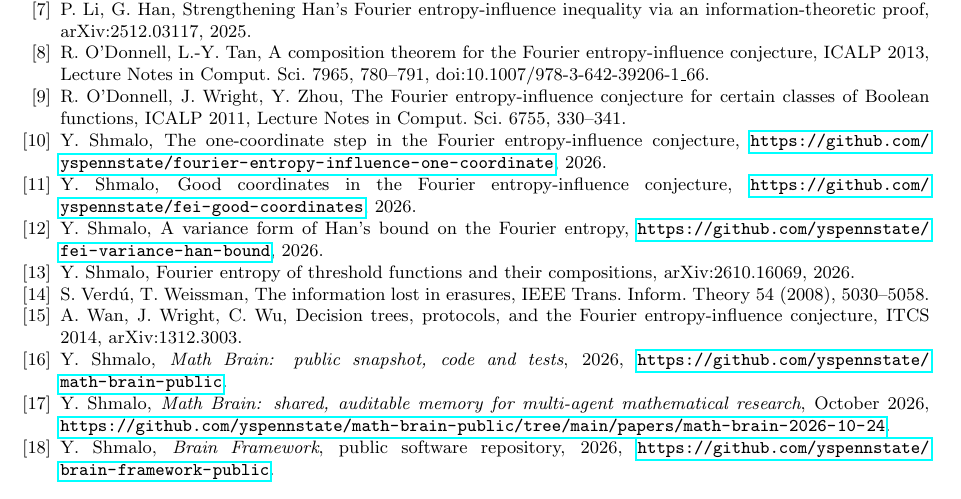
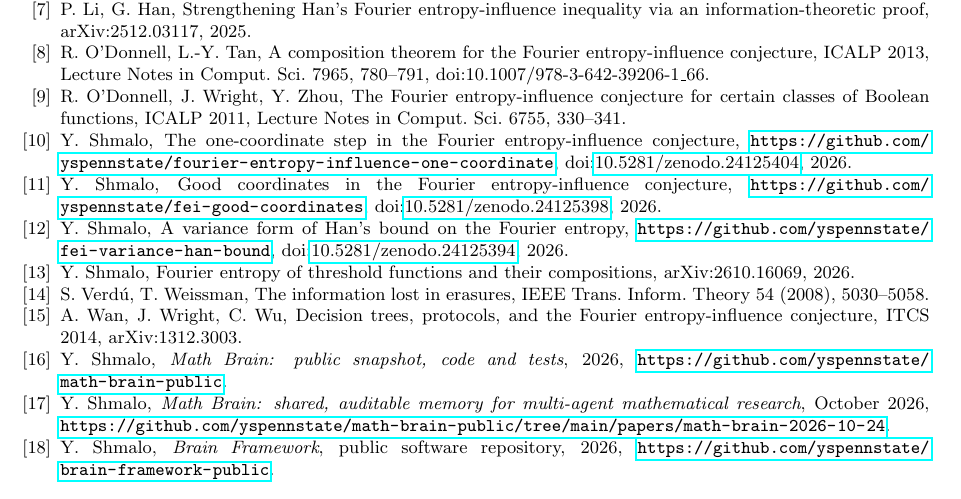
Before and after one commit to yspennstate/fei-filtration-witness, a LaTeX paper (main.tex): part of page 10 of 10, cut so that both start at the same text. Compiled offline with pdfLaTeX.

Commit message:
Add DOIs to references

```diff
--- a/main.tex
+++ b/main.tex
@@ -486,11 +486,11 @@ Lecture Notes in Comput. Sci. 7965, 780--791, doi:10.1007/978-3-642-39206-1\_66.
 \bibitem{OWZ11} R.~O'Donnell, J.~Wright, Y.~Zhou, The Fourier entropy-influence conjecture for certain classes of
 Boolean functions, ICALP 2011, Lecture Notes in Comput. Sci. 6755, 330--341.
 \bibitem{Shm1} Y.~Shmalo, The one-coordinate step in the Fourier entropy-influence conjecture,
-\url{https://github.com/yspennstate/fourier-entropy-influence-one-coordinate}, 2026.
+\url{https://github.com/yspennstate/fourier-entropy-influence-one-coordinate}, doi:\href{https://doi.org/10.5281/zenodo.24125404}{10.5281/zenodo.24125404}, 2026.
 \bibitem{Shm3} Y.~Shmalo, Good coordinates in the Fourier entropy-influence conjecture,
-\url{https://github.com/yspennstate/fei-good-coordinates}, 2026.
+\url{https://github.com/yspennstate/fei-good-coordinates}, doi:\href{https://doi.org/10.5281/zenodo.24125398}{10.5281/zenodo.24125398}, 2026.
 \bibitem{Shm4} Y.~Shmalo, A variance form of Han's bound on the Fourier entropy,
-\url{https://github.com/yspennstate/fei-variance-han-bound}, 2026.
+\url{https://github.com/yspennstate/fei-variance-han-bound}, doi:\href{https://doi.org/10.5281/zenodo.24125394}{10.5281/zenodo.24125394}, 2026.
 \bibitem{ShmLTF} Y.~Shmalo, Fourier entropy of threshold functions and their compositions,
 arXiv:2610.16069, 2026.
 \bibitem{VW08} S.~Verd\'u, T.~Weissman, The information lost in erasures, IEEE Trans. Inform. Theory 54 (2008),
```
Also changed, not shown: main.pdf.
